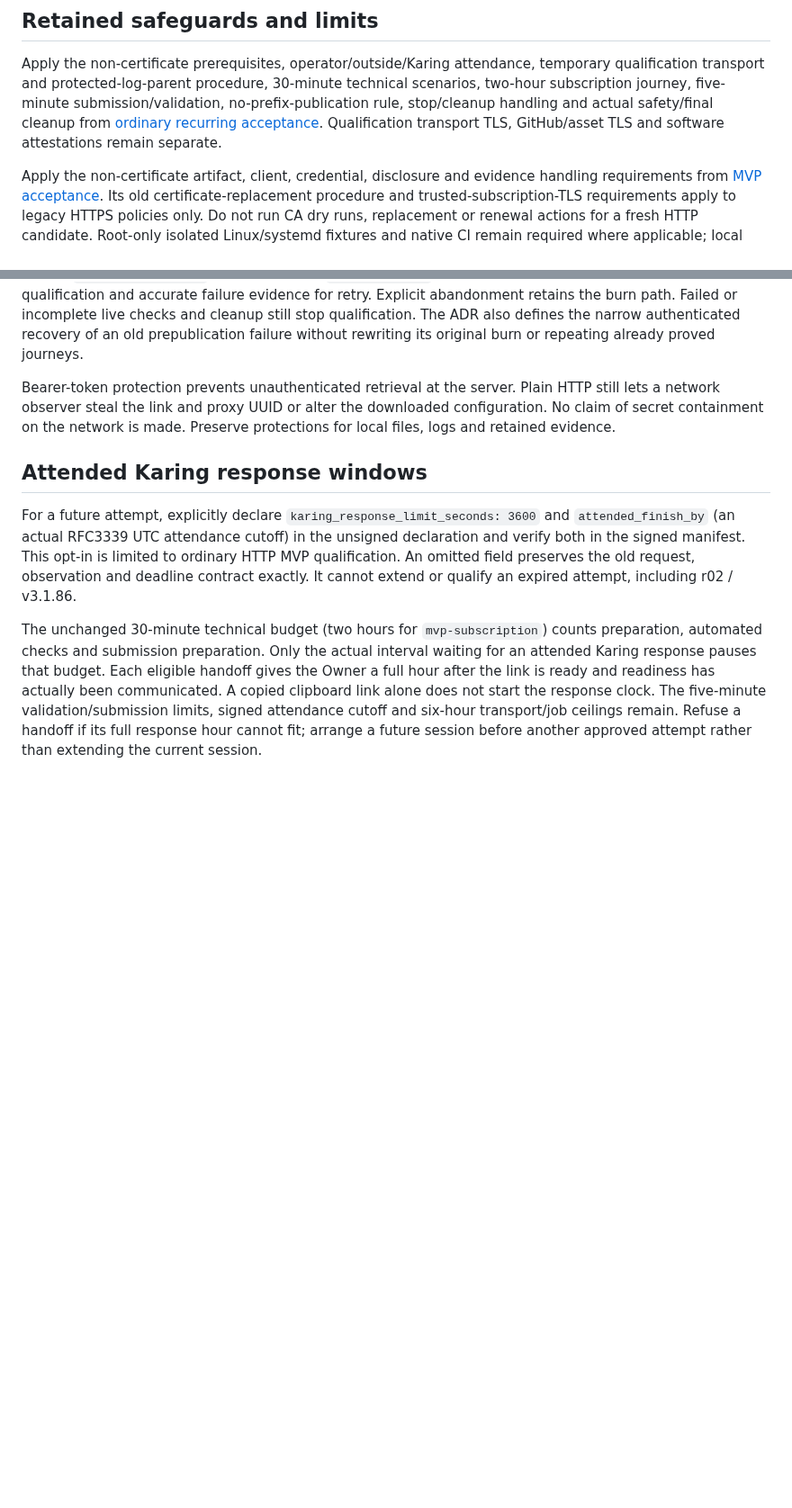
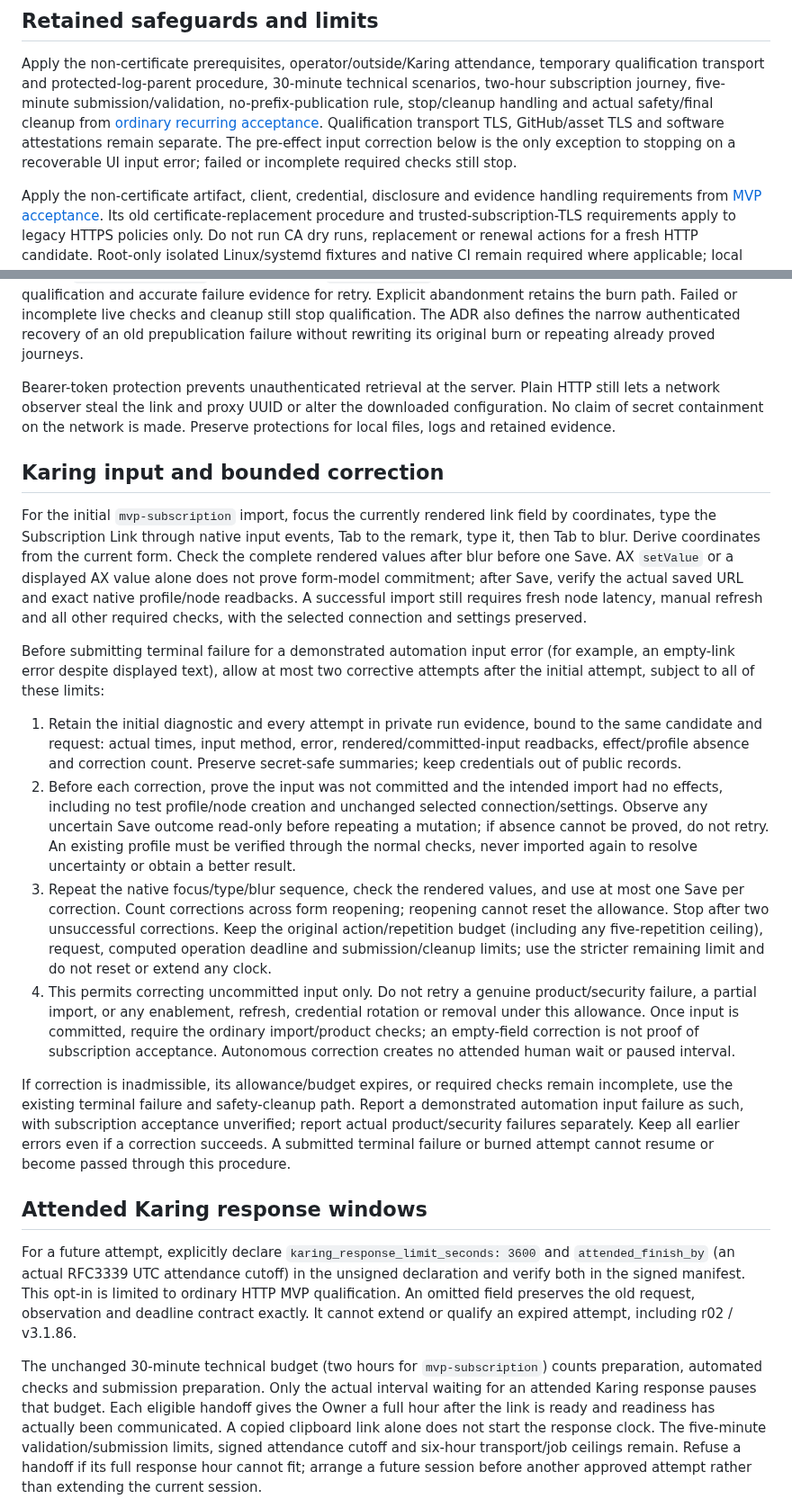
Before and after one commit to albertloky/SBXR, a Markdown page: docs/acceptance/http-subscription-live.md, 2 parts joined by grey strips. Shown at 90% size. Drawn GitHub-style; blank space fills up the shorter version.

Commit message:
docs: allow bounded correction of uncommitted Karing input

```diff
--- a/docs/acceptance/http-subscription-live.md
+++ b/docs/acceptance/http-subscription-live.md
@@ -81,6 +81,8 @@ five-minute submission/validation, no-prefix-publication rule, stop/cleanup hand
 and actual safety/final cleanup from
 [ordinary recurring acceptance](ordinary-recurring-live.md). Qualification
 transport TLS, GitHub/asset TLS and software attestations remain separate.
+The pre-effect input correction below is the only exception to stopping on a
+recoverable UI input error; failed or incomplete required checks still stop.
 
 Apply the non-certificate artifact, client, credential, disclosure and evidence
 handling requirements from [MVP acceptance](mvp-live-acceptance.md). Its old
@@ -107,6 +109,51 @@ Bearer-token protection prevents unauthenticated retrieval at the server.
 Plain HTTP still lets a network observer steal the link and proxy UUID or alter
 the downloaded configuration. No claim of secret containment on the network is
 made. Preserve protections for local files, logs and retained evidence.
+
+## Karing input and bounded correction
+
+For the initial `mvp-subscription` import, focus the currently rendered link
+field by coordinates, type the Subscription Link through native input events,
+Tab to the remark, type it, then Tab to blur. Derive coordinates from the current
+form. Check the complete rendered values after blur before one Save. AX
+`setValue` or a displayed AX value alone does not prove form-model commitment;
+after Save, verify the actual saved URL and exact native profile/node readbacks.
+A successful import still requires fresh node latency, manual refresh and all
+other required checks, with the selected connection and settings preserved.
+
+Before submitting terminal failure for a demonstrated automation input error
+(for example, an empty-link error despite displayed text), allow at most two
+corrective attempts after the initial attempt, subject to all of these limits:
+
+1. Retain the initial diagnostic and every attempt in private run evidence,
+   bound to the same candidate and request: actual times, input method, error,
+   rendered/committed-input readbacks, effect/profile absence and correction
+   count. Preserve secret-safe summaries; keep credentials out of public records.
+2. Before each correction, prove the input was not committed and the intended
+   import had no effects, including no test profile/node creation and unchanged
+   selected connection/settings. Observe any uncertain Save outcome read-only
+   before repeating a mutation; if absence cannot be proved, do not retry. An
+   existing profile must be verified through the normal checks, never imported
+   again to resolve uncertainty or obtain a better result.
+3. Repeat the native focus/type/blur sequence, check the rendered values, and
+   use at most one Save per correction. Count corrections across form reopening;
+   reopening cannot reset the allowance. Stop after two unsuccessful corrections.
+   Keep the original action/repetition budget (including any five-repetition
+   ceiling), request, computed operation deadline and submission/cleanup limits;
+   use the stricter remaining limit and do not reset or extend any clock.
+4. This permits correcting uncommitted input only. Do not retry a genuine
+   product/security failure, a partial import, or any enablement, refresh,
+   credential rotation or removal under this allowance. Once input is committed,
+   require the ordinary import/product checks; an empty-field correction is not
+   proof of subscription acceptance. Autonomous correction creates no attended
+   human wait or paused interval.
+
+If correction is inadmissible, its allowance/budget expires, or required checks
+remain incomplete, use the existing terminal failure and safety-cleanup path.
+Report a demonstrated automation input failure as such, with subscription
+acceptance unverified; report actual product/security failures separately. Keep
+all earlier errors even if a correction succeeds. A submitted terminal failure
+or burned attempt cannot resume or become passed through this procedure.
 
 ## Attended Karing response windows
 
```
Also changed, not shown: docs/adr/0030-reviewed-release-main-divergence.md (+5 -0 lines).
